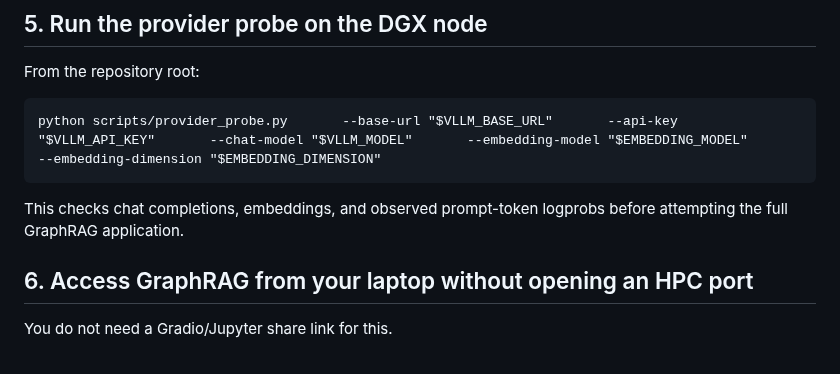
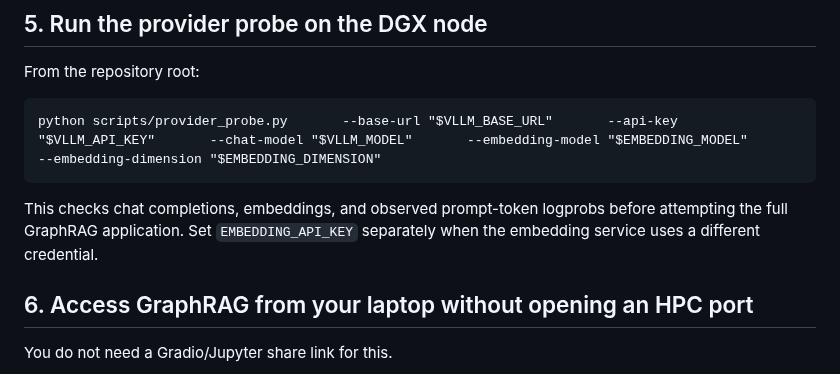
Before and after one commit to SpryzenHell/enterprise_graphrag, a Markdown page: docs/HPC_VLLM.md, the part around the change. GitHub-like rendering.

Commit message:
docs: document separate embedding provider credential

```diff
--- a/docs/HPC_VLLM.md
+++ b/docs/HPC_VLLM.md
@@ -91,7 +91,7 @@ From the repository root:
 
     python scripts/provider_probe.py       --base-url "$VLLM_BASE_URL"       --api-key "$VLLM_API_KEY"       --chat-model "$VLLM_MODEL"       --embedding-model "$EMBEDDING_MODEL"       --embedding-dimension "$EMBEDDING_DIMENSION"
 
-This checks chat completions, embeddings, and observed prompt-token logprobs before attempting the full GraphRAG application.
+This checks chat completions, embeddings, and observed prompt-token logprobs before attempting the full GraphRAG application. Set `EMBEDDING_API_KEY` separately when the embedding service uses a different credential.
 
 ## 6. Access GraphRAG from your laptop without opening an HPC port
 
```
